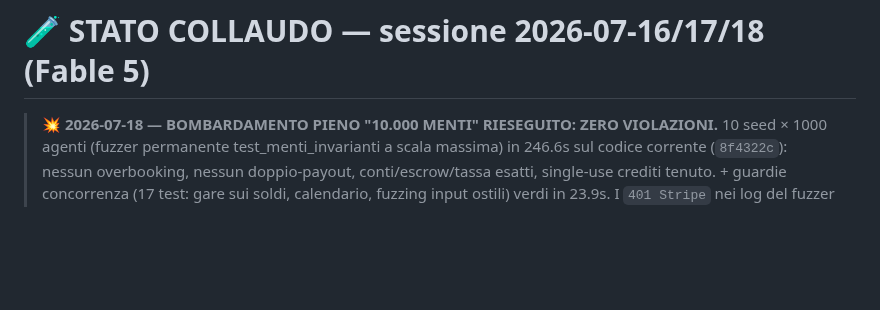
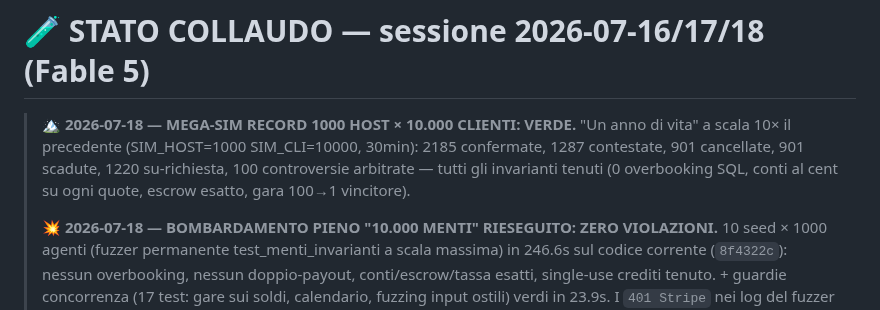
Before and after one commit to edilmax/Core_Auto, a Markdown page: RIPRENDI_QUI.md, the part around the change. GitHub-like rendering; blank space fills up the shorter version.

Commit message:
Collaudo 2026-07-18: mega-sim record 1000 host x 10.000 clienti VERDE (registrata)
Co-Authored-By: Claude Fable 5 <noreply@anthropic.com>

```diff
--- a/RIPRENDI_QUI.md
+++ b/RIPRENDI_QUI.md
@@ -1,5 +1,10 @@
 # 🧪 STATO COLLAUDO — sessione 2026-07-16/17/18 (Fable 5)
 
+> 🏔️ **2026-07-18 — MEGA-SIM RECORD 1000 HOST × 10.000 CLIENTI: VERDE.** "Un anno di vita" a
+> scala 10× il precedente (SIM_HOST=1000 SIM_CLI=10000, 30min): 2185 confermate, 1287 contestate,
+> 901 cancellate, 901 scadute, 1220 su-richiesta, 100 controversie arbitrate — tutti gli invarianti
+> tenuti (0 overbooking SQL, conti al cent su ogni quote, escrow esatto, gara 100→1 vincitore).
+>
 > 💥 **2026-07-18 — BOMBARDAMENTO PIENO "10.000 MENTI" RIESEGUITO: ZERO VIOLAZIONI.**
 > 10 seed × 1000 agenti (fuzzer permanente test_menti_invarianti a scala massima) in 246.6s
 > sul codice corrente (`8f4322c`): nessun overbooking, nessun doppio-payout, conti/escrow/tassa
```
